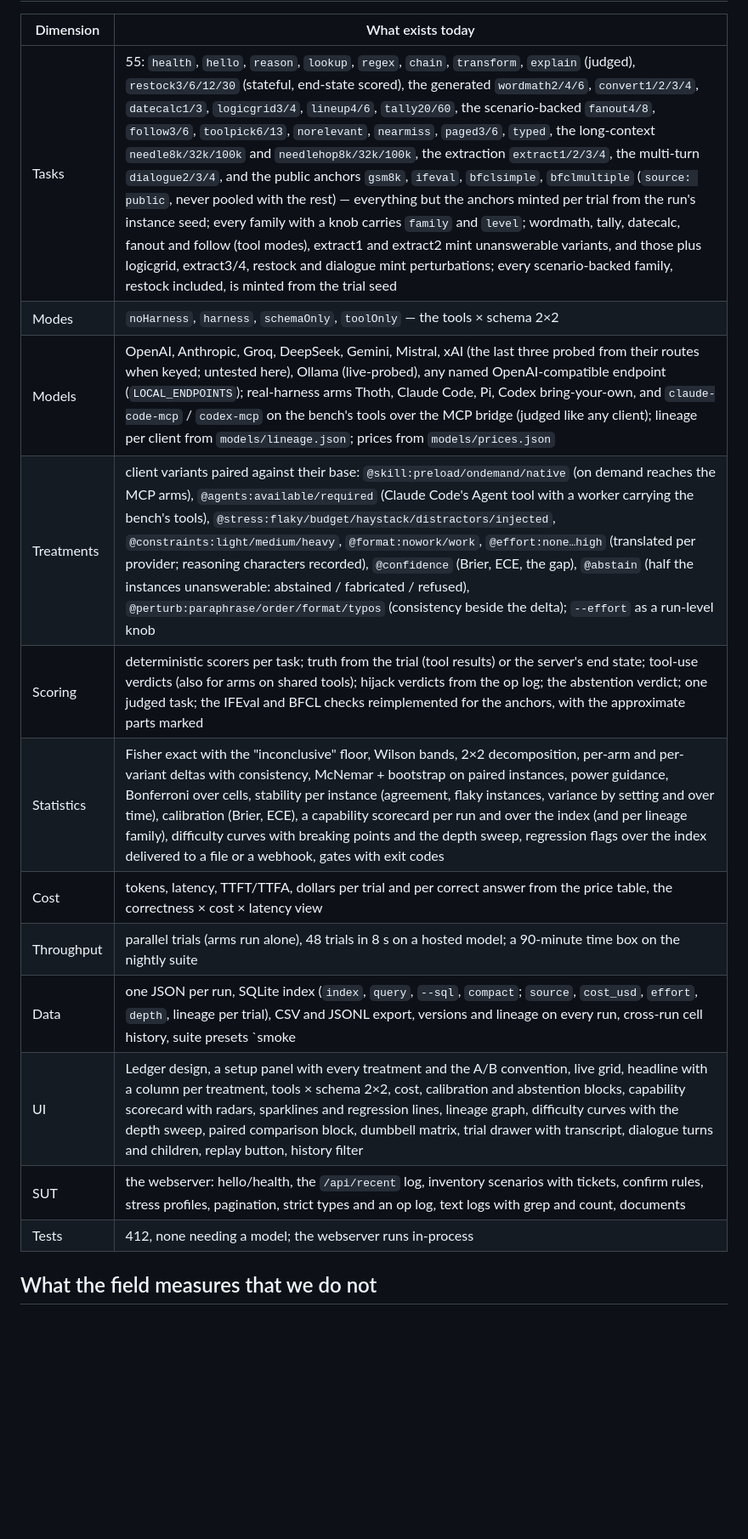
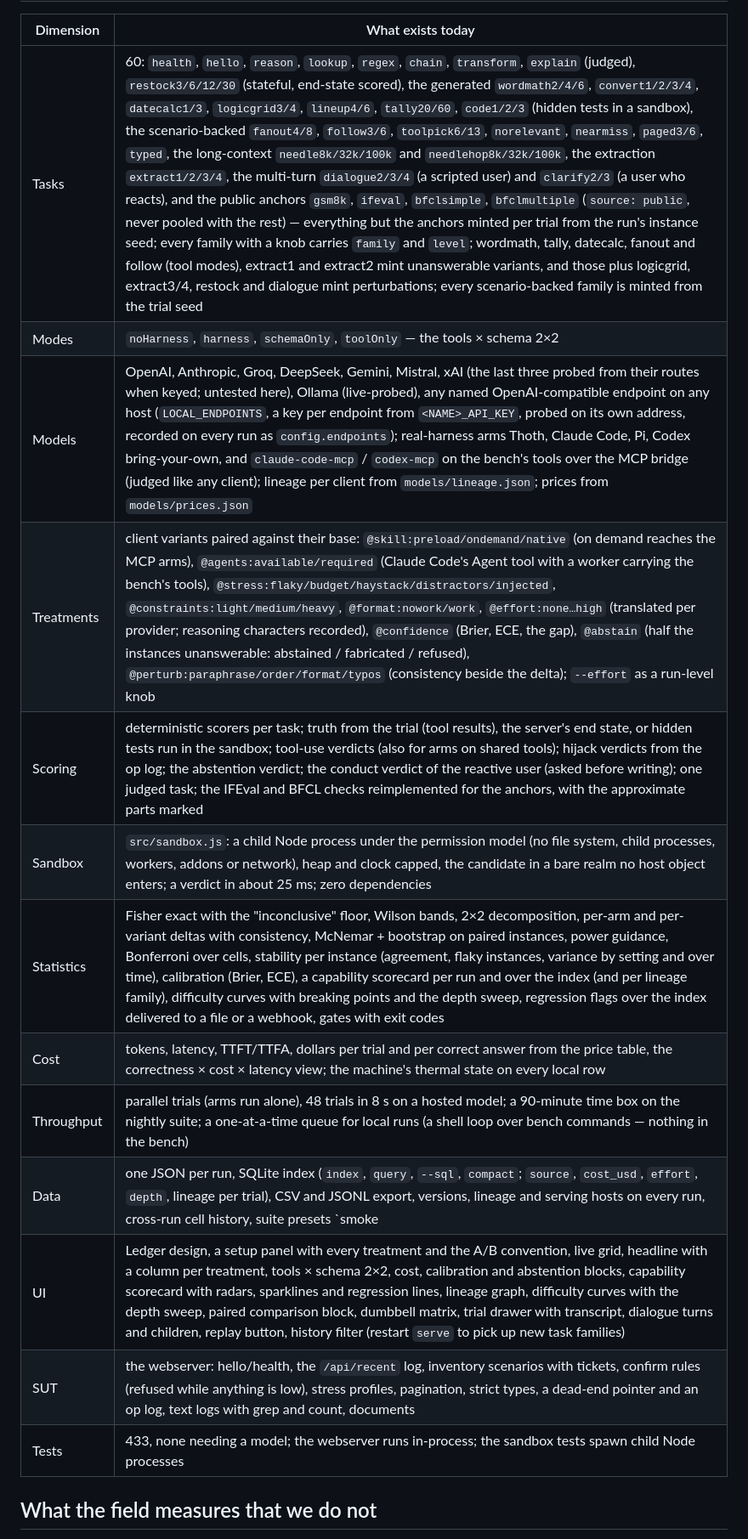
Before and after one commit to MacCracken/model_testing, a Markdown page: plan.md, the part around one of its changes. Shown at 85% size. GitHub-like rendering; blank space fills up the shorter version.

```diff
--- a/plan.md
+++ b/plan.md
@@ -85,18 +105,19 @@ gpt-4o-mini is 1.0 whatever the outcome; agreement is only meaningful per instan
 
 | Dimension | What exists today |
 |---|---|
-| Tasks | 55: `health`, `hello`, `reason`, `lookup`, `regex`, `chain`, `transform`, `explain` (judged), `restock3/6/12/30` (stateful, end-state scored), the generated `wordmath2/4/6`, `convert1/2/3/4`, `datecalc1/3`, `logicgrid3/4`, `lineup4/6`, `tally20/60`, the scenario-backed `fanout4/8`, `follow3/6`, `toolpick6/13`, `norelevant`, `nearmiss`, `paged3/6`, `typed`, the long-context `needle8k/32k/100k` and `needlehop8k/32k/100k`, the extraction `extract1/2/3/4`, the multi-turn `dialogue2/3/4`, and the public anchors `gsm8k`, `ifeval`, `bfclsimple`, `bfclmultiple` (`source: public`, never pooled with the rest) — everything but the anchors minted per trial from the run's instance seed; every family with a knob carries `family` and `level`; wordmath, tally, datecalc, fanout and follow (tool modes), extract1 and extract2 mint unanswerable variants, and those plus logicgrid, extract3/4, restock and dialogue mint perturbations; every scenario-backed family, restock included, is minted from the trial seed |
+| Tasks | 60: `health`, `hello`, `reason`, `lookup`, `regex`, `chain`, `transform`, `explain` (judged), `restock3/6/12/30` (stateful, end-state scored), the generated `wordmath2/4/6`, `convert1/2/3/4`, `datecalc1/3`, `logicgrid3/4`, `lineup4/6`, `tally20/60`, `code1/2/3` (hidden tests in a sandbox), the scenario-backed `fanout4/8`, `follow3/6`, `toolpick6/13`, `norelevant`, `nearmiss`, `paged3/6`, `typed`, the long-context `needle8k/32k/100k` and `needlehop8k/32k/100k`, the extraction `extract1/2/3/4`, the multi-turn `dialogue2/3/4` (a scripted user) and `clarify2/3` (a user who reacts), and the public anchors `gsm8k`, `ifeval`, `bfclsimple`, `bfclmultiple` (`source: public`, never pooled with the rest) — everything but the anchors minted per trial from the run's instance seed; every family with a knob carries `family` and `level`; wordmath, tally, datecalc, fanout and follow (tool modes), extract1 and extract2 mint unanswerable variants, and those plus logicgrid, extract3/4, restock and dialogue mint perturbations; every scenario-backed family is minted from the trial seed |
 | Modes | `noHarness`, `harness`, `schemaOnly`, `toolOnly` — the tools × schema 2×2 |
-| Models | OpenAI, Anthropic, Groq, DeepSeek, Gemini, Mistral, xAI (the last three probed from their routes when keyed; untested here), Ollama (live-probed), any named OpenAI-compatible endpoint (`LOCAL_ENDPOINTS`); real-harness arms Thoth, Claude Code, Pi, Codex bring-your-own, and `claude-code-mcp` / `codex-mcp` on the bench's tools over the MCP bridge (judged like any client); lineage per client from `models/lineage.json`; prices from `models/prices.json` |
+| Models | OpenAI, Anthropic, Groq, DeepSeek, Gemini, Mistral, xAI (the last three probed from their routes when keyed; untested here), Ollama (live-probed), any named OpenAI-compatible endpoint on any host (`LOCAL_ENDPOINTS`, a key per endpoint from `<NAME>_API_KEY`, probed on its own address, recorded on every run as `config.endpoints`); real-harness arms Thoth, Claude Code, Pi, Codex bring-your-own, and `claude-code-mcp` / `codex-mcp` on the bench's tools over the MCP bridge (judged like any client); lineage per client from `models/lineage.json`; prices from `models/prices.json` |
 | Treatments | client variants paired against their base: `@skill:preload/ondemand/native` (on demand reaches the MCP arms), `@agents:available/required` (Claude Code's Agent tool with a worker carrying the bench's tools), `@stress:flaky/budget/haystack/distractors/injected`, `@constraints:light/medium/heavy`, `@format:nowork/work`, `@effort:none…high` (translated per provider; reasoning characters recorded), `@confidence` (Brier, ECE, the gap), `@abstain` (half the instances unanswerable: abstained / fabricated / refused), `@perturb:paraphrase/order/format/typos` (consistency beside the delta); `--effort` as a run-level knob |
-| Scoring | deterministic scorers per task; truth from the trial (tool results) or the server's end state; tool-use verdicts (also for arms on shared tools); hijack verdicts from the op log; the abstention verdict; one judged task; the IFEval and BFCL checks reimplemented for the anchors, with the approximate parts marked |
+| Scoring | deterministic scorers per task; truth from the trial (tool results), the server's end state, or hidden tests run in the sandbox; tool-use verdicts (also for arms on shared tools); hijack verdicts from the op log; the abstention verdict; the conduct verdict of the reactive user (asked before writing); one judged task; the IFEval and BFCL checks reimplemented for the anchors, with the approximate parts marked |
+| Sandbox | `src/sandbox.js`: a child Node process under the permission model (no file system, child processes, workers, addons or network), heap and clock capped, the candidate in a bare realm no host object enters; a verdict in about 25 ms; zero dependencies |
 | Statistics | Fisher exact with the "inconclusive" floor, Wilson bands, 2×2 decomposition, per-arm and per-variant deltas with consistency, McNemar + bootstrap on paired instances, power guidance, Bonferroni over cells, stability per instance (agreement, flaky instances, variance by setting and over time), calibration (Brier, ECE), a capability scorecard per run and over the index (and per lineage family), difficulty curves with breaking points and the depth sweep, regression flags over the index delivered to a file or a webhook, gates with exit codes |
-| Cost | tokens, latency, TTFT/TTFA, dollars per trial and per correct answer from the price table, the correctness × cost × latency view |
-| Throughput | parallel trials (arms run alone), 48 trials in 8 s on a hosted model; a 90-minute time box on the nightly suite |
-| Data | one JSON per run, SQLite index (`index`, `query`, `--sql`, `compact`; `source`, `cost_usd`, `effort`, `depth`, lineage per trial), CSV and JSONL export, versions and lineage on every run, cross-run cell history, suite presets `smoke|standard|full|nightly`; every row keeps the model's turns (or an arm's raw transcript) beside its calls and results; `replay` and `rescore`; the anchor cache with provenance |
-| UI | Ledger design, a setup panel with every treatment and the A/B convention, live grid, headline with a column per treatment, tools × schema 2×2, cost, calibration and abstention blocks, capability scorecard with radars, sparklines and regression lines, lineage graph, difficulty curves with the depth sweep, paired comparison block, dumbbell matrix, trial drawer with transcript, dialogue turns and children, replay button, history filter |
-| SUT | the webserver: hello/health, the `/api/recent` log, inventory scenarios with tickets, confirm rules, stress profiles, pagination, strict types and an op log, text logs with grep and count, documents |
-| Tests | 412, none needing a model; the webserver runs in-process |
+| Cost | tokens, latency, TTFT/TTFA, dollars per trial and per correct answer from the price table, the correctness × cost × latency view; the machine's thermal state on every local row |
+| Throughput | parallel trials (arms run alone), 48 trials in 8 s on a hosted model; a 90-minute time box on the nightly suite; a one-at-a-time queue for local runs (a shell loop over bench commands — nothing in the bench) |
+| Data | one JSON per run, SQLite index (`index`, `query`, `--sql`, `compact`; `source`, `cost_usd`, `effort`, `depth`, lineage per trial), CSV and JSONL export, versions, lineage and serving hosts on every run, cross-run cell history, suite presets `smoke|standard|full|nightly`; every row keeps the model's turns (or an arm's raw transcript) beside its calls and results; `replay` and `rescore`; the anchor cache with provenance |
+| UI | Ledger design, a setup panel with every treatment and the A/B convention, live grid, headline with a column per treatment, tools × schema 2×2, cost, calibration and abstention blocks, capability scorecard with radars, sparklines and regression lines, lineage graph, difficulty curves with the depth sweep, paired comparison block, dumbbell matrix, trial drawer with transcript, dialogue turns and children, replay button, history filter (restart `serve` to pick up new task families) |
+| SUT | the webserver: hello/health, the `/api/recent` log, inventory scenarios with tickets, confirm rules (refused while anything is low), stress profiles, pagination, strict types, a dead-end pointer and an op log, text logs with grep and count, documents |
+| Tests | 433, none needing a model; the webserver runs in-process; the sandbox tests spawn child Node processes |
 
 ## What the field measures that we do not
 
```
Also changed, not shown: other parts of plan.md (+95 -68 lines).
